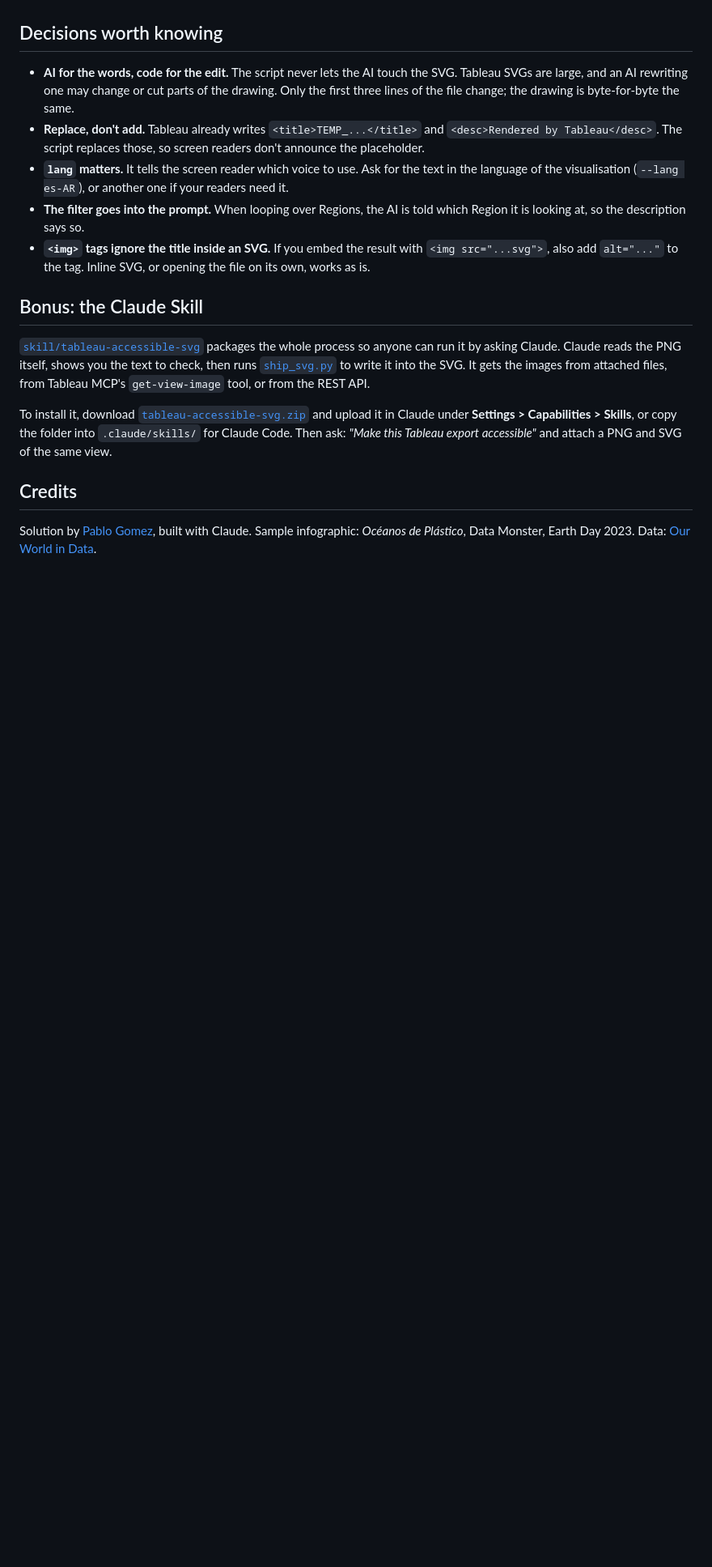
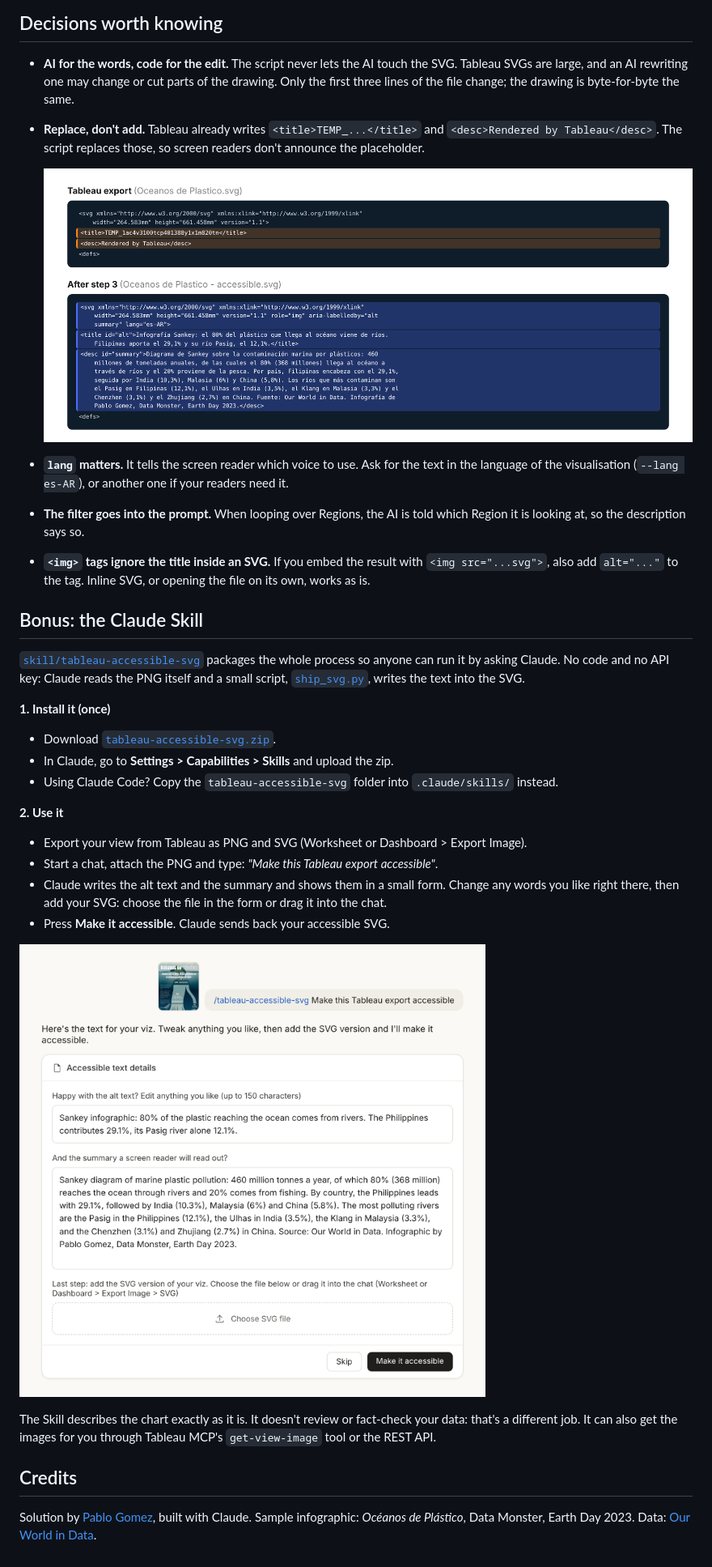
Before and after one commit to pablodatamonster/datadevquest-challenges, a Markdown page: DDQ2026-10-image-export/solution/README.md, the part around one of its changes. Shown at 81% size. Rendered like a GitHub page; pictures changed too: DDQ2026-10-image-export/images/solution/skill-review-form.png (added); blank space fills up the shorter version.

Commit message:
Make the solution easy to find; add screenshots and Skill guide
Co-Authored-By: Claude Opus 5.5 <noreply@anthropic.com>
Claude-Session: https://claude.ai/code/session_01NjURaq3NUoeArQuLp3ed2C

```diff
--- a/DDQ2026-10-image-export/solution/README.md
+++ b/DDQ2026-10-image-export/solution/README.md
@@ -53,15 +65,33 @@ The AI drafts; a person checks. The script prints the alt text and summary and s
 
 - **AI for the words, code for the edit.** The script never lets the AI touch the SVG. Tableau SVGs are large, and an AI rewriting one may change or cut parts of the drawing. Only the first three lines of the file change; the drawing is byte-for-byte the same.
 - **Replace, don't add.** Tableau already writes `<title>TEMP_...</title>` and `<desc>Rendered by Tableau</desc>`. The script replaces those, so screen readers don't announce the placeholder.
+
+  ![The first lines of the SVG before and after: the placeholder title and description are replaced and role, aria-labelledby and lang are added](../images/slides/code-before-after.png)
+
 - **`lang` matters.** It tells the screen reader which voice to use. Ask for the text in the language of the visualisation (`--lang es-AR`), or another one if your readers need it.
 - **The filter goes into the prompt.** When looping over Regions, the AI is told which Region it is looking at, so the description says so.
 - **`<img>` tags ignore the title inside an SVG.** If you embed the result with `<img src="...svg">`, also add `alt="..."` to the tag. Inline SVG, or opening the file on its own, works as is.
 
 ## Bonus: the Claude Skill
 
-[`skill/tableau-accessible-svg`](skill/tableau-accessible-svg/) packages the whole process so anyone can run it by asking Claude. Claude reads the PNG itself, shows you the text to check, then runs [`ship_svg.py`](skill/tableau-accessible-svg/scripts/ship_svg.py) to write it into the SVG. It gets the images from attached files, from Tableau MCP's `get-view-image` tool, or from the REST API.
+[`skill/tableau-accessible-svg`](skill/tableau-accessible-svg/) packages the whole process so anyone can run it by asking Claude. No code and no API key: Claude reads the PNG itself and a small script, [`ship_svg.py`](skill/tableau-accessible-svg/scripts/ship_svg.py), writes the text into the SVG.
 
-To install it, download [`tableau-accessible-svg.zip`](skill/tableau-accessible-svg.zip) and upload it in Claude under **Settings > Capabilities > Skills**, or copy the folder into `.claude/skills/` for Claude Code. Then ask: *"Make this Tableau export accessible"* and attach a PNG and SVG of the same view.
+**1. Install it (once)**
+
+- Download [`tableau-accessible-svg.zip`](https://github.com/pablodatamonster/datadevquest-challenges/raw/main/DDQ2026-10-image-export/solution/skill/tableau-accessible-svg.zip).
+- In Claude, go to **Settings > Capabilities > Skills** and upload the zip.
+- Using Claude Code? Copy the `tableau-accessible-svg` folder into `.claude/skills/` instead.
+
+**2. Use it**
+
+- Export your view from Tableau as PNG and SVG (Worksheet or Dashboard > Export Image).
+- Start a chat, attach the PNG and type: *"Make this Tableau export accessible"*.
+- Claude writes the alt text and the summary and shows them in a small form. Change any words you like right there, then add your SVG: choose the file in the form or drag it into the chat.
+- Press **Make it accessible**. Claude sends back your accessible SVG.
+
+![The Skill's review form in Claude: the alt text and summary in editable boxes, an upload box for the SVG and a Make it accessible button](../images/solution/skill-review-form.png)
+
+The Skill describes the chart exactly as it is. It doesn't review or fact-check your data: that's a different job. It can also get the images for you through Tableau MCP's `get-view-image` tool or the REST API.
 
 ## Credits
 
```
Also changed, not shown: other parts of DDQ2026-10-image-export/solution/README.md (+12 -0 lines), DDQ2026-10-image-export/README.md (+5 -0 lines), DDQ2026-10-image-export/images/solution/button-skill.png (added), DDQ2026-10-image-export/images/solution/button-solution.png (added), DDQ2026-10-image-export/images/solution/terminal-run.png (added).
